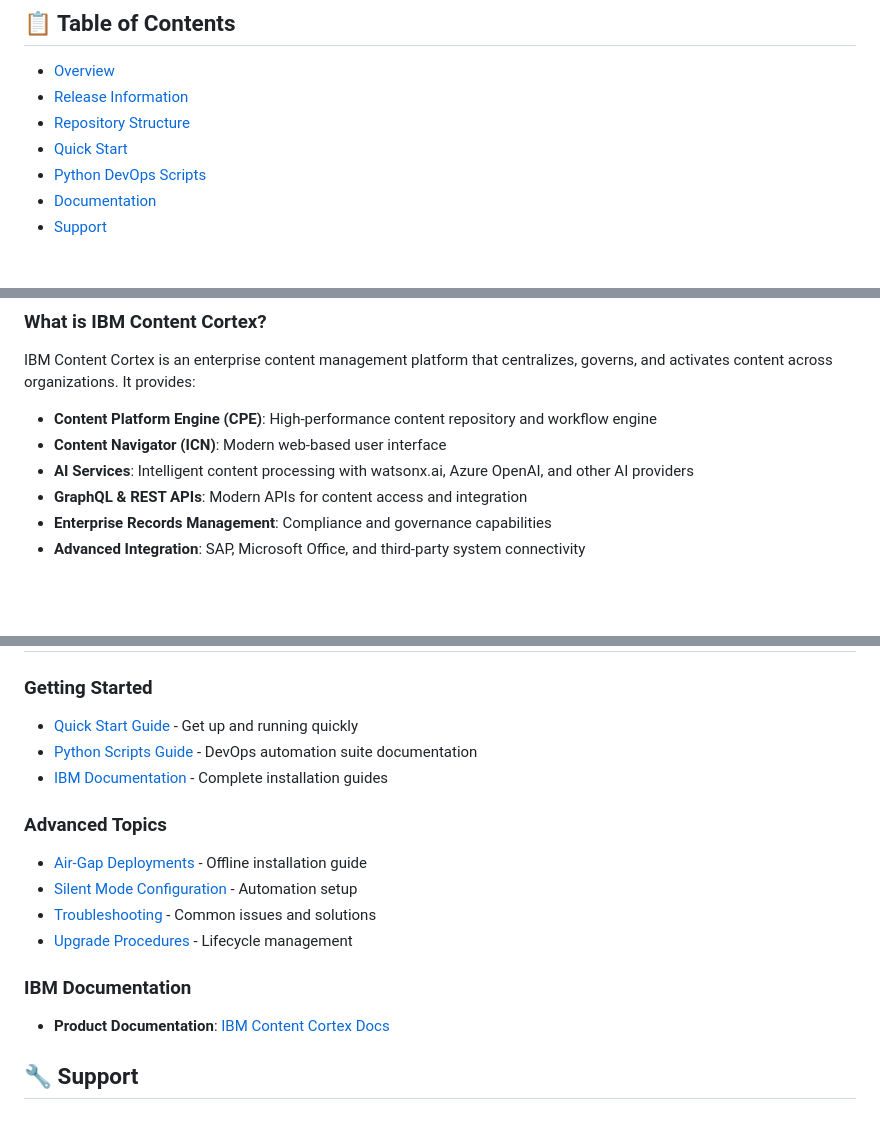
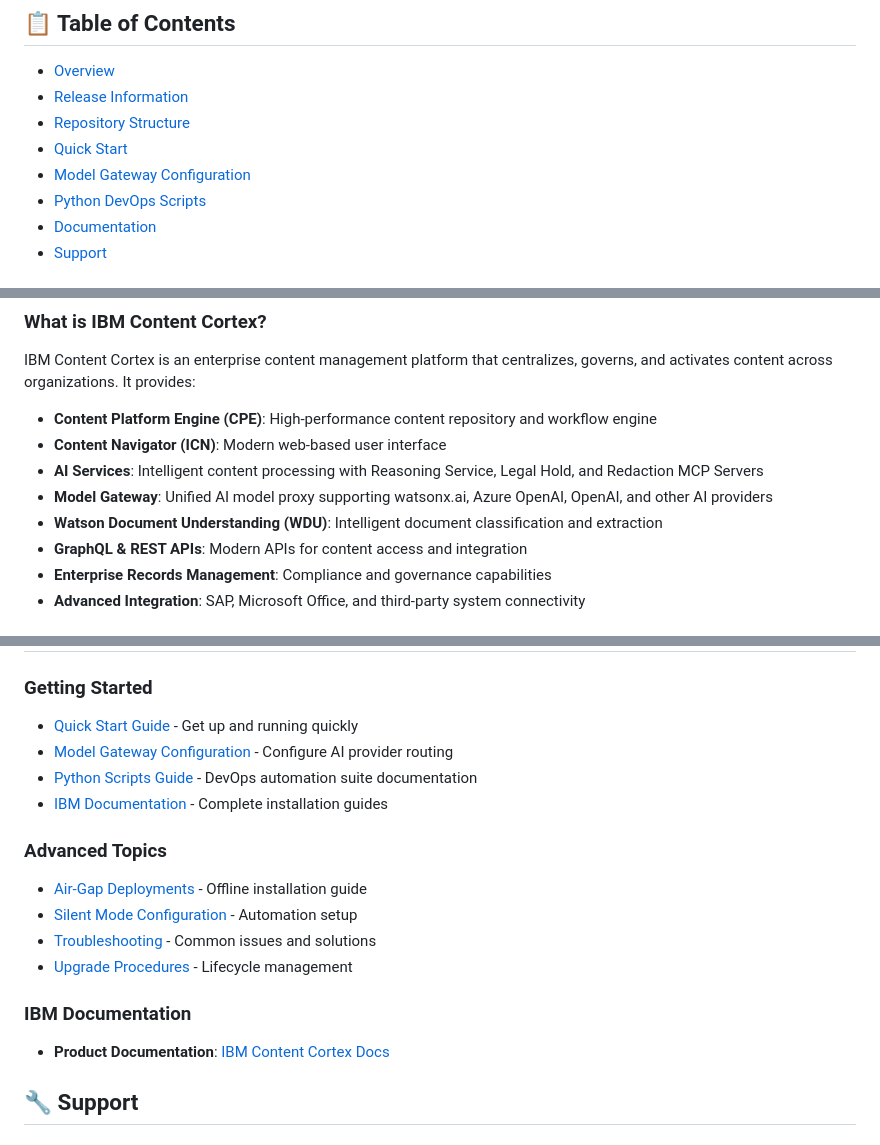
Before and after one commit to ibm-ecm/ibm-content-cortex-containers, a Markdown page: README.md, 3 parts joined by grey strips. Drawn GitHub-style; blank space fills up the shorter version.

```diff
--- a/README.md
+++ b/README.md
@@ -12,6 +12,7 @@
 - [Release Information](#release-information)
 - [Repository Structure](#repository-structure)
 - [Quick Start](#quick-start)
+- [Model Gateway Configuration](#model-gateway-configuration)
 - [Python DevOps Scripts](#python-devops-scripts)
 - [Documentation](#documentation)
 - [Support](#support)
@@ -31,7 +32,9 @@ IBM Content Cortex is an enterprise content management platform that centralizes
 
 - **Content Platform Engine (CPE)**: High-performance content repository and workflow engine
 - **Content Navigator (ICN)**: Modern web-based user interface
-- **AI Services**: Intelligent content processing with watsonx.ai, Azure OpenAI, and other AI providers
+- **AI Services**: Intelligent content processing with Reasoning Service, Legal Hold, and Redaction MCP Servers
+- **Model Gateway**: Unified AI model proxy supporting watsonx.ai, Azure OpenAI, OpenAI, and other AI providers
+- **Watson Document Understanding (WDU)**: Intelligent document classification and extraction
 - **GraphQL & REST APIs**: Modern APIs for content access and integration
 - **Enterprise Records Management**: Compliance and governance capabilities
 - **Advanced Integration**: SAP, Microsoft Office, and third-party system connectivity
@@ -295,4 +359,5 @@ python3 must_gather.py
 ### Getting Started
 
 - [Quick Start Guide](#quick-start) - Get up and running quickly
+- [Model Gateway Configuration](#model-gateway-configuration) - Configure AI provider routing
 - [Python Scripts Guide](scripts/README.rst) - DevOps automation suite documentation
```
Also changed, not shown: other parts of README.md (+66 -5 lines).
